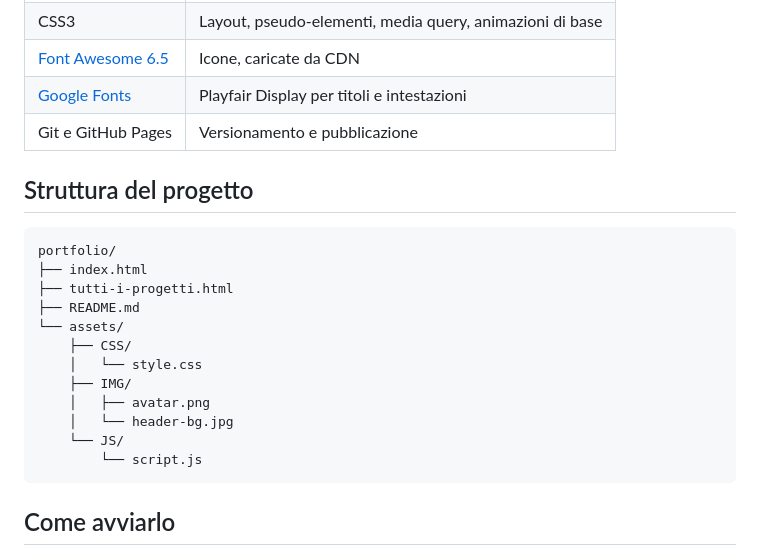
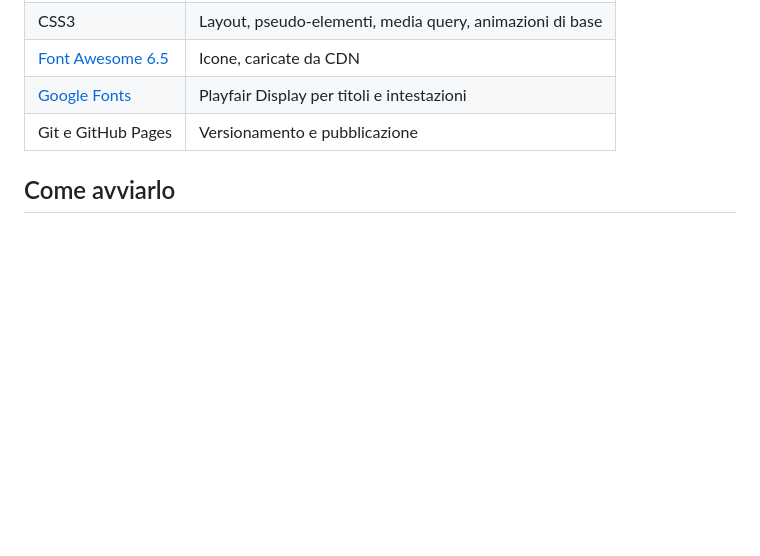
Before and after one commit to francescamorrone/progetto-settimana-1, a Markdown page: README.md, the part around the change. GitHub-like rendering; blank space fills up the shorter version.

````diff
--- a/README.md
+++ b/README.md
@@ -53,22 +53,6 @@ Pagina di approfondimento che descrive ogni progetto della settimana: tecnologie
 | [Google Fonts](https://fonts.google.com/) | Playfair Display per titoli e intestazioni |
 | Git e GitHub Pages | Versionamento e pubblicazione |
 
-## Struttura del progetto
-
-```
-portfolio/
-├── index.html
-├── tutti-i-progetti.html
-├── README.md
-└── assets/
-    ├── CSS/
-    │   └── style.css
-    ├── IMG/
-    │   ├── avatar.png
-    │   └── header-bg.jpg
-    └── JS/
-        └── script.js
-```
 
 
 ## Come avviarlo
````
